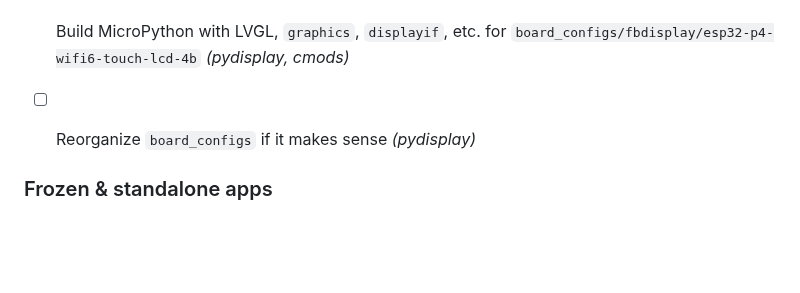
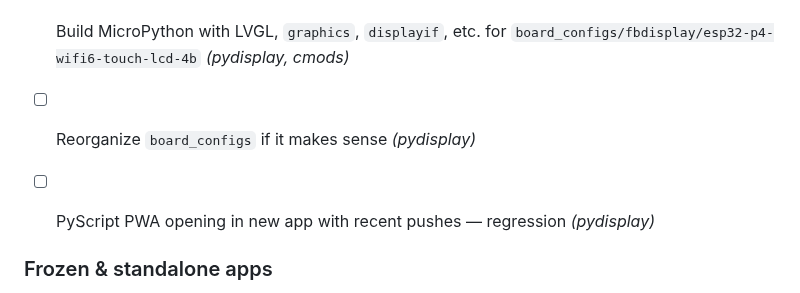
Before and after one commit to PyDevices/.github, a Markdown page: NOTES.md, the part around the change. Drawn GitHub-style; blank space fills up the shorter version.

Commit message:
notes: track PyScript PWA regression after recent pushes

```diff
--- a/NOTES.md
+++ b/NOTES.md
@@ -45,6 +45,8 @@ Remaining open drafts need hardware validation; `#6` also needs rebase before me
 - [ ] Get `pydisplay_android` working on desktop emulator *(pydisplay_android)*
 - [ ] Build MicroPython with LVGL, `graphics`, `displayif`, etc. for `board_configs/fbdisplay/esp32-p4-wifi6-touch-lcd-4b` *(pydisplay, cmods)*
 - [ ] Reorganize `board_configs` if it makes sense *(pydisplay)*
+- [ ] PyScript PWA opening in new app with recent pushes — regression *(pydisplay)*
+
 
 
 
```
